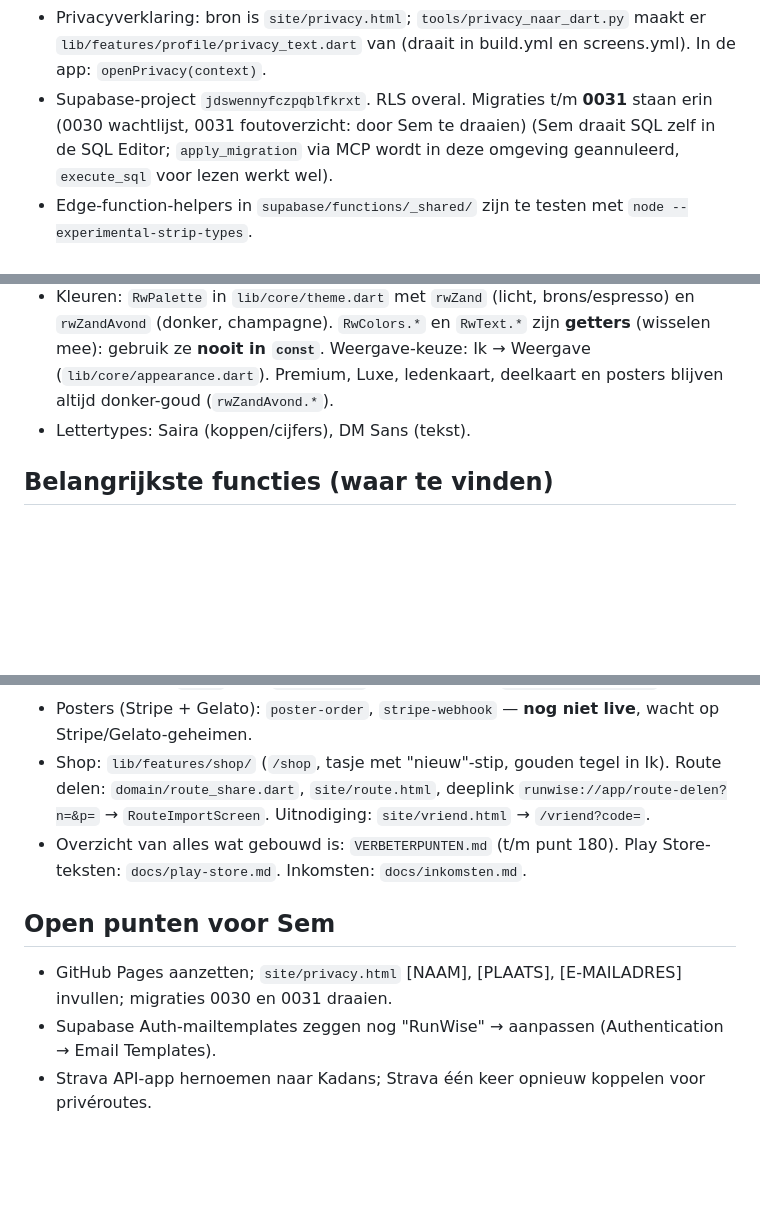
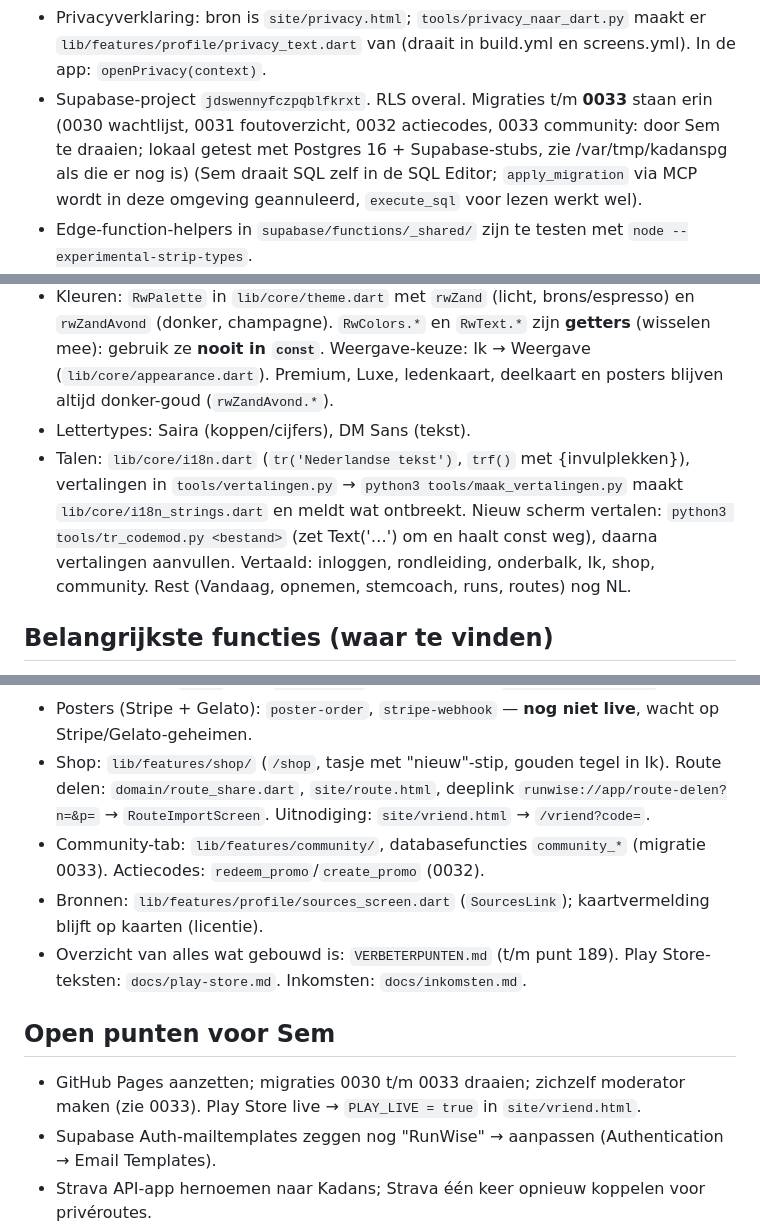
Before and after one commit to Semdenhartog/Kandans, a Markdown page: CLAUDE.md, 3 parts joined by grey strips. Rendered like a GitHub page; blank space fills up the shorter version.

```diff
--- a/CLAUDE.md
+++ b/CLAUDE.md
@@ -40,7 +40,7 @@ Lees dit eerst. Daarna niets opnieuw uitzoeken wat hier staat.
     `__SUPABASE_URL__`/`__SUPABASE_ANON_KEY__` in (wachtlijst). Links in `site/` zijn relatief (Pages draait op `/Runwise/`).
 - Privacyverklaring: bron is `site/privacy.html`; `tools/privacy_naar_dart.py` maakt er `lib/features/profile/privacy_text.dart`
   van (draait in build.yml en screens.yml). In de app: `openPrivacy(context)`.
-- Supabase-project `jdswennyfczpqblfkrxt`. RLS overal. Migraties t/m **0031** staan erin (0030 wachtlijst, 0031 foutoverzicht: door Sem te draaien) (Sem draait SQL zelf in de SQL Editor;
+- Supabase-project `jdswennyfczpqblfkrxt`. RLS overal. Migraties t/m **0033** staan erin (0030 wachtlijst, 0031 foutoverzicht, 0032 actiecodes, 0033 community: door Sem te draaien; lokaal getest met Postgres 16 + Supabase-stubs, zie /var/tmp/kadanspg als die er nog is) (Sem draait SQL zelf in de SQL Editor;
   `apply_migration` via MCP wordt in deze omgeving geannuleerd, `execute_sql` voor lezen werkt wel).
 - Edge-function-helpers in `supabase/functions/_shared/` zijn te testen met `node --experimental-strip-types`.
 - Gratis kaartdata: PDOK-tegels, Overpass (verlichting, voorzieningen; per vraag eerst één server, na 4 s reserve),
@@ -53,6 +53,10 @@ Lees dit eerst. Daarna niets opnieuw uitzoeken wat hier staat.
   `RwColors.*` en `RwText.*` zijn **getters** (wisselen mee): gebruik ze **nooit in `const`**. Weergave-keuze: Ik → Weergave
   (`lib/core/appearance.dart`). Premium, Luxe, ledenkaart, deelkaart en posters blijven altijd donker-goud (`rwZandAvond.*`).
 - Lettertypes: Saira (koppen/cijfers), DM Sans (tekst).
+- Talen: `lib/core/i18n.dart` (`tr('Nederlandse tekst')`, `trf()` met {invulplekken}), vertalingen in `tools/vertalingen.py`
+  → `python3 tools/maak_vertalingen.py` maakt `lib/core/i18n_strings.dart` en meldt wat ontbreekt. Nieuw scherm vertalen:
+  `python3 tools/tr_codemod.py <bestand>` (zet Text('…') om en haalt const weg), daarna vertalingen aanvullen.
+  Vertaald: inloggen, rondleiding, onderbalk, Ik, shop, community. Rest (Vandaag, opnemen, stemcoach, runs, routes) nog NL.
 
 ## Belangrijkste functies (waar te vinden)
 - Vandaag / beste moment: `lib/features/dashboard/` · Opnemen + navigatie: `lib/features/record/`, `lib/data/services/run_recorder_service.dart`
@@ -65,10 +69,12 @@ Lees dit eerst. Daarna niets opnieuw uitzoeken wat hier staat.
 - Posters (Stripe + Gelato): `poster-order`, `stripe-webhook` — **nog niet live**, wacht op Stripe/Gelato-geheimen.
 - Shop: `lib/features/shop/` (`/shop`, tasje met "nieuw"-stip, gouden tegel in Ik). Route delen: `domain/route_share.dart`,
   `site/route.html`, deeplink `runwise://app/route-delen?n=&p=` → `RouteImportScreen`. Uitnodiging: `site/vriend.html` → `/vriend?code=`.
-- Overzicht van alles wat gebouwd is: `VERBETERPUNTEN.md` (t/m punt 180). Play Store-teksten: `docs/play-store.md`. Inkomsten: `docs/inkomsten.md`.
+- Community-tab: `lib/features/community/`, databasefuncties `community_*` (migratie 0033). Actiecodes: `redeem_promo`/`create_promo` (0032).
+- Bronnen: `lib/features/profile/sources_screen.dart` (`SourcesLink`); kaartvermelding blijft op kaarten (licentie).
+- Overzicht van alles wat gebouwd is: `VERBETERPUNTEN.md` (t/m punt 189). Play Store-teksten: `docs/play-store.md`. Inkomsten: `docs/inkomsten.md`.
 
 ## Open punten voor Sem
-- GitHub Pages aanzetten; `site/privacy.html` [NAAM], [PLAATS], [E-MAILADRES] invullen; migraties 0030 en 0031 draaien.
+- GitHub Pages aanzetten; migraties 0030 t/m 0033 draaien; zichzelf moderator maken (zie 0033). Play Store live → `PLAY_LIVE = true` in `site/vriend.html`.
 - Supabase Auth-mailtemplates zeggen nog "RunWise" → aanpassen (Authentication → Email Templates).
 - Strava API-app hernoemen naar Kadans; Strava één keer opnieuw koppelen voor privéroutes.
 - Merkcheck "Kadans" (TMview/BOIP) en domein; Kadans Science Partner (vastgoed) gebruikt dezelfde naam.
```
Also changed, not shown: VERBETERPUNTEN.md (+11 -0 lines).
